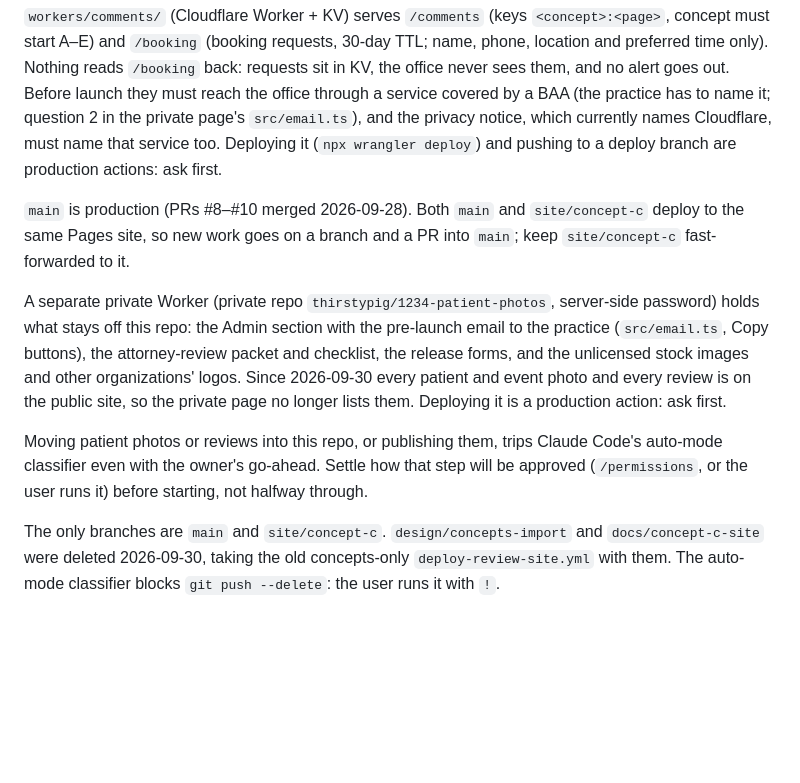
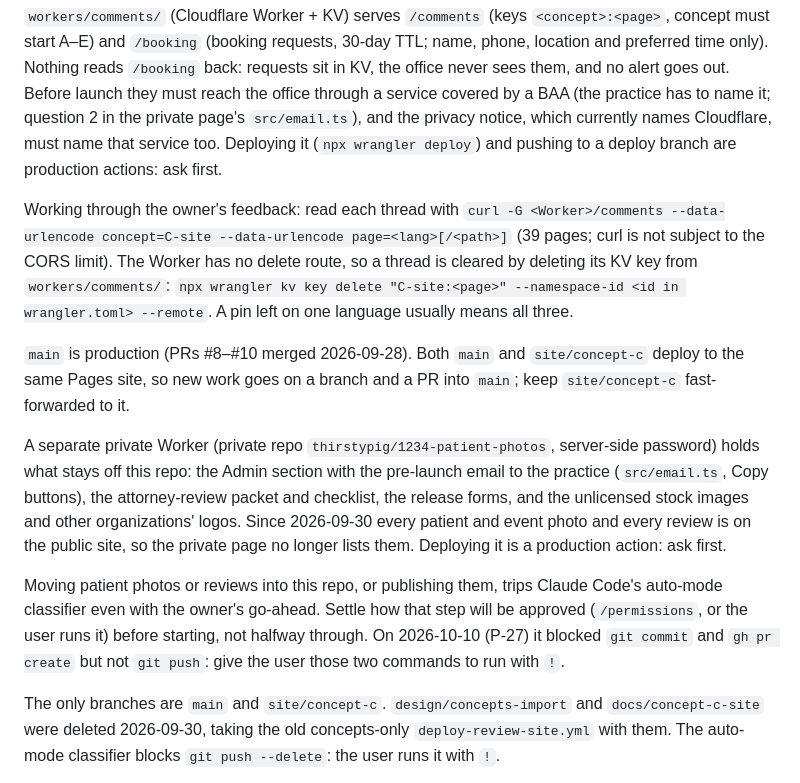
Before and after one commit to thirstypig/1234, a Markdown page: CLAUDE.md, the part around the change. Drawn GitHub-style; blank space fills up the shorter version.

Commit message:
Record how to read and clear site feedback, and which steps the classifier blocks
Co-Authored-By: Claude Opus 5.5 <noreply@anthropic.com>

```diff
--- a/CLAUDE.md
+++ b/CLAUDE.md
@@ -125,6 +125,14 @@ currently names Cloudflare, must name that service too.
 Deploying it (`npx wrangler deploy`) and pushing to a deploy branch are
 production actions: ask first.
 
+Working through the owner's feedback: read each thread with
+`curl -G <Worker>/comments --data-urlencode concept=C-site --data-urlencode page=<lang>[/<path>]`
+(39 pages; curl is not subject to the CORS limit). The Worker has no
+delete route, so a thread is cleared by deleting its KV key from
+`workers/comments/`: `npx wrangler kv key delete "C-site:<page>"
+--namespace-id <id in wrangler.toml> --remote`. A pin left on one
+language usually means all three.
+
 `main` is production (PRs #8–#10 merged 2026-09-28). Both `main` and
 `site/concept-c` deploy to the same Pages site, so new work goes on a
 branch and a PR into `main`; keep `site/concept-c` fast-forwarded to it.
@@ -141,7 +149,9 @@ action: ask first.
 Moving patient photos or reviews into this repo, or publishing them,
 trips Claude Code's auto-mode classifier even with the owner's go-ahead.
 Settle how that step will be approved (`/permissions`, or the user runs
-it) before starting, not halfway through.
+it) before starting, not halfway through. On 2026-10-10 (P-27) it
+blocked `git commit` and `gh pr create` but not `git push`: give the user
+those two commands to run with `!`.
 
 The only branches are `main` and `site/concept-c`. `design/concepts-import`
 and `docs/concept-c-site` were deleted 2026-09-30, taking the old
```
